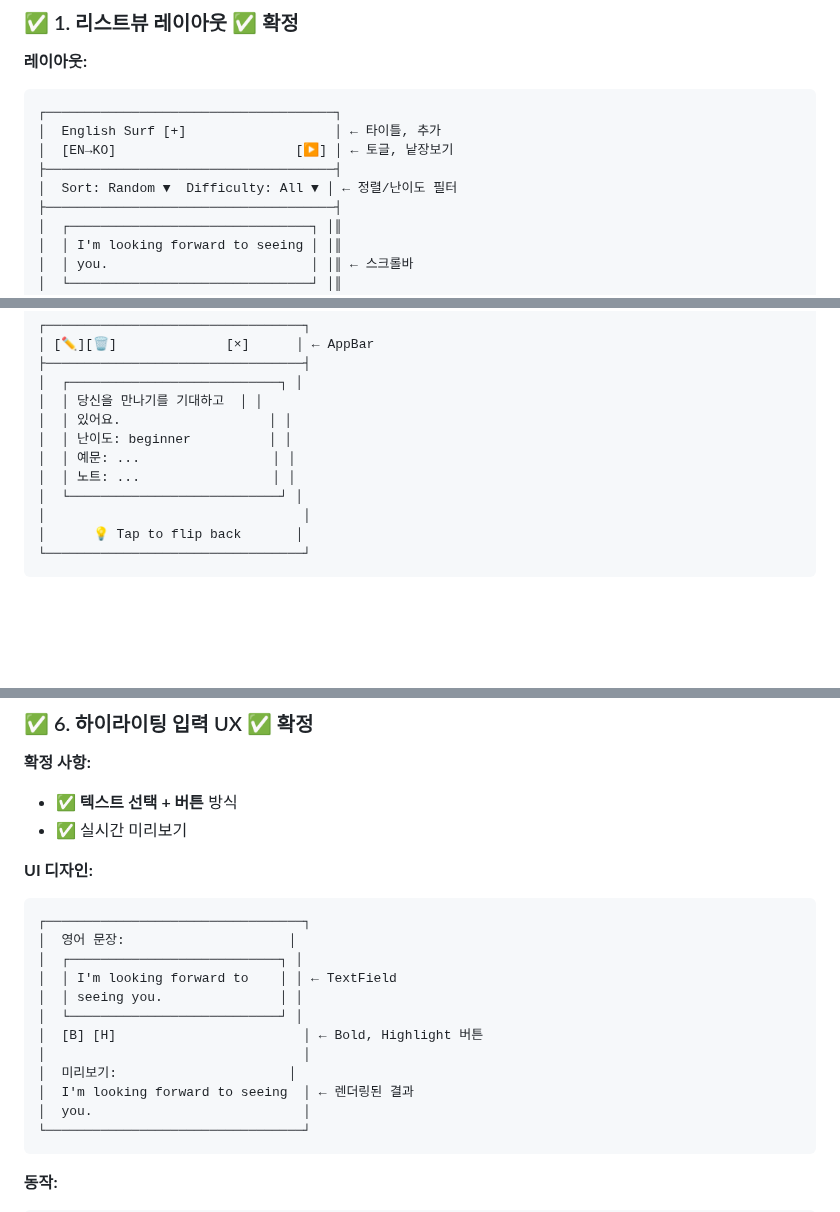
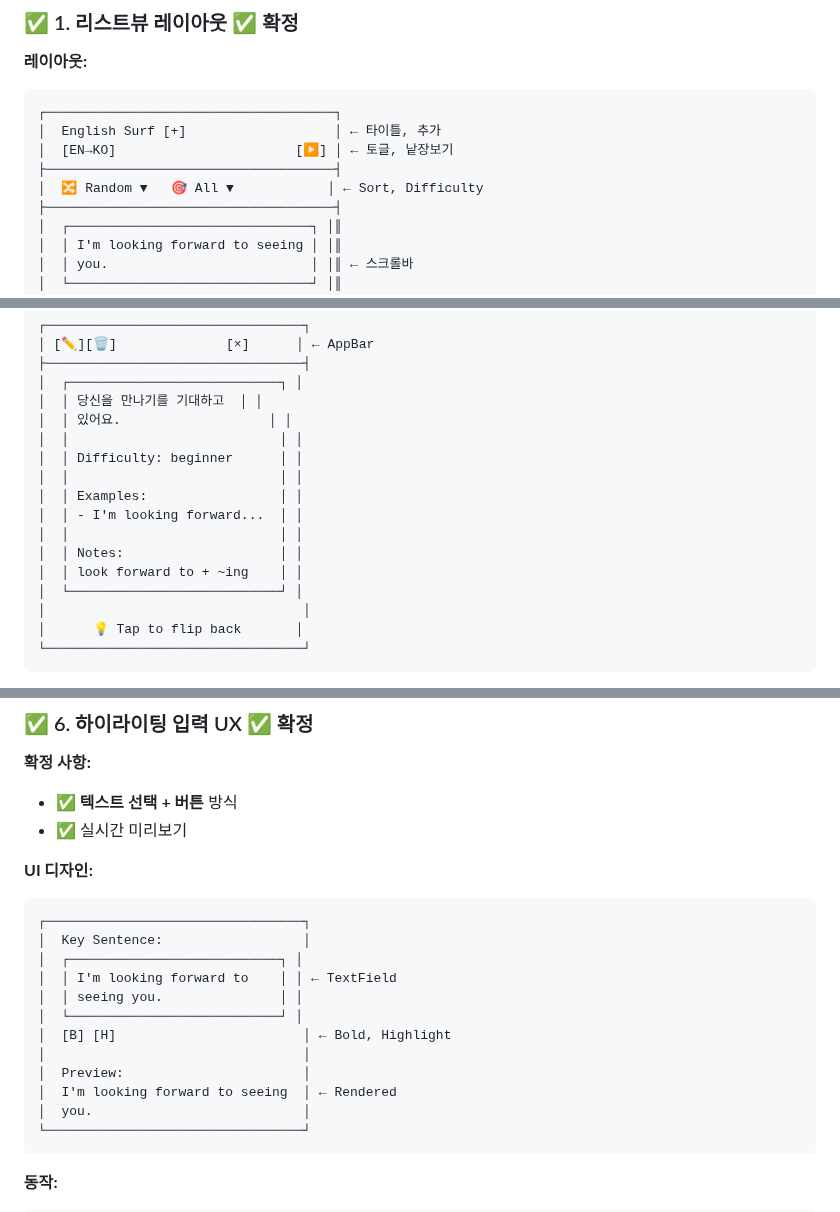
Before and after one commit to jaeyp/lingo-pocket, a Markdown page: UI-SPEC.md, 3 parts joined by grey strips. GitHub-like rendering; blank space fills up the shorter version.

````diff
--- a/UI-SPEC.md
+++ b/UI-SPEC.md
@@ -18,7 +18,7 @@
 │  English Surf [+]                   │ ← 타이틀, 추가
 │  [EN→KO]                       [▶] │ ← 토글, 낱장보기
 ├─────────────────────────────────────┤
-│  Sort: Random ▼  Difficulty: All ▼ │ ← 정렬/난이도 필터
+│  🔀 Random ▼   🎯 All ▼            │ ← Sort, Difficulty
 ├─────────────────────────────────────┤
 │  ┌───────────────────────────────┐ │║
 │  │ I'm looking forward to seeing │ │║
@@ -150,9 +150,14 @@ class Sentence with _$Sentence {
 │  ┌───────────────────────────┐ │
 │  │ 당신을 만나기를 기대하고  │ │
 │  │ 있어요.                   │ │
-│  │ 난이도: beginner          │ │
-│  │ 예문: ...                 │ │
-│  │ 노트: ...                 │ │
+│  │                           │ │
+│  │ Difficulty: beginner      │ │
+│  │                           │ │
+│  │ Examples:                 │ │
+│  │ - I'm looking forward...  │ │
+│  │                           │ │
+│  │ Notes:                    │ │
+│  │ look forward to + ~ing    │ │
 │  └───────────────────────────┘ │
 │                                 │
 │      💡 Tap to flip back       │
@@ -240,15 +245,15 @@ class Sentence with _$Sentence {
 **UI 디자인:**
 ```
 ┌─────────────────────────────────┐
-│  영어 문장:                     │
+│  Key Sentence:                  │
 │  ┌───────────────────────────┐ │
 │  │ I'm looking forward to    │ │ ← TextField
 │  │ seeing you.               │ │
 │  └───────────────────────────┘ │
-│  [B] [H]                        │ ← Bold, Highlight 버튼
+│  [B] [H]                        │ ← Bold, Highlight
 │                                 │
-│  미리보기:                      │
-│  I'm looking forward to seeing  │ ← 렌더링된 결과
+│  Preview:                       │
+│  I'm looking forward to seeing  │ ← Rendered
 │  you.                           │
 └─────────────────────────────────┘
 ```
````
Also changed, not shown: other parts of UI-SPEC.md (+18 -22 lines).
